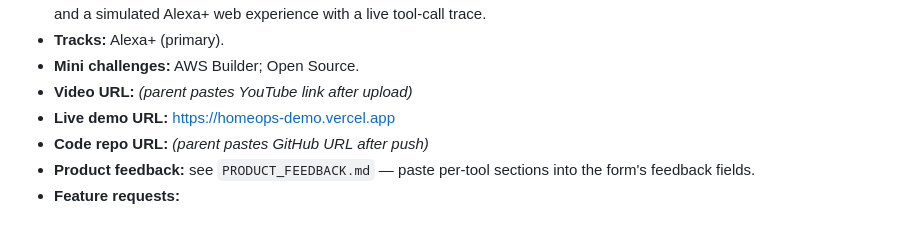
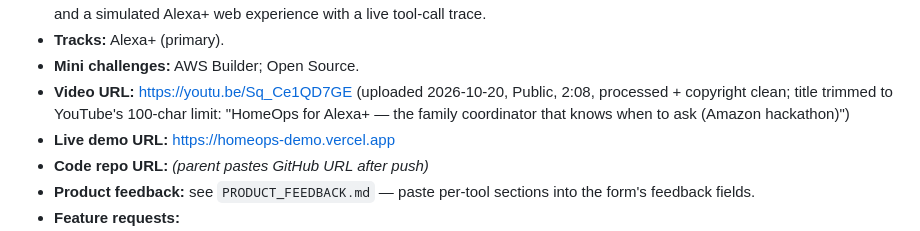
Before and after one commit to solanaminter/alexa-homeops, a Markdown page: SUBMISSION_BRIEF.md, the part around the change. Drawn GitHub-style.

```diff
--- a/SUBMISSION_BRIEF.md
+++ b/SUBMISSION_BRIEF.md
@@ -69,7 +69,7 @@
   simulated Alexa+ web experience with a live tool-call trace.
 - **Tracks:** Alexa+ (primary).
 - **Mini challenges:** AWS Builder; Open Source.
-- **Video URL:** *(parent pastes YouTube link after upload)*
+- **Video URL:** https://youtu.be/Sq_Ce1QD7GE (uploaded 2026-10-20, Public, 2:08, processed + copyright clean; title trimmed to YouTube's 100-char limit: "HomeOps for Alexa+ — the family coordinator that knows when to ask (Amazon hackathon)")
 - **Live demo URL:** https://homeops-demo.vercel.app
 - **Code repo URL:** *(parent pastes GitHub URL after push)*
 - **Product feedback:** see `PRODUCT_FEEDBACK.md` — paste per-tool sections
```
Also changed, not shown: README.md (+4 -4 lines).
